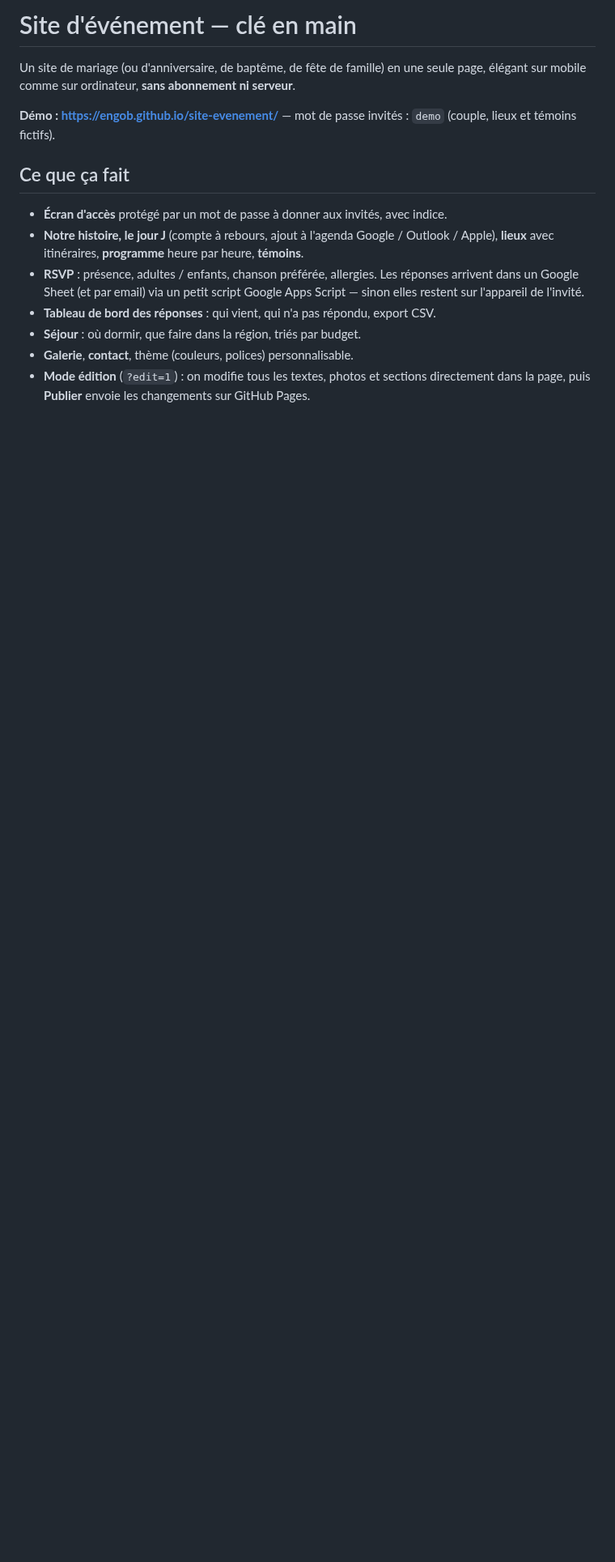
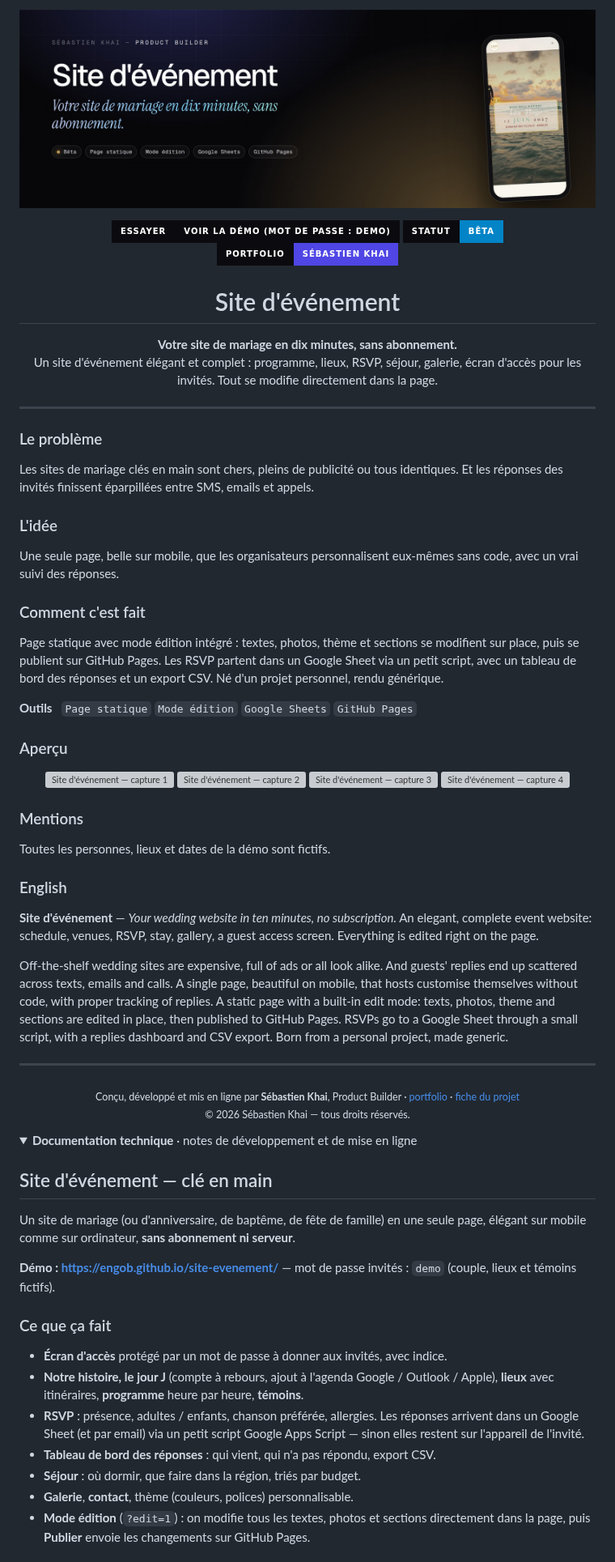
Before and after one commit to engoB/site-evenement, a Markdown page: README.md, the part around one of its changes. Shown at 81% size. Rendered like a GitHub page; pictures changed too: .github/readme/banner.jpg (added); folded sections open; badges without logos; blank space fills up the shorter version; grey boxes are pictures that could not be loaded.

Commit message:
README de présentation (bannière, captures, mentions) + licence
Même gabarit pour tous les projets : accroche, problème, idée, réalisation,
outils, captures, mentions légales, résumé en anglais et lien vers le portfolio.
L'ancienne documentation est conservée, repliée, en bas du README.
Aucun fichier de l'application n'est modifié.

Co-Authored-By: Claude Opus 5.5 <noreply@anthropic.com>
Claude-Session: https://claude.ai/code/session_015A1Mfhpz8ACWbnb2M1oD1D

```diff
--- a/README.md
+++ b/README.md
@@ -1,4 +1,53 @@
-# Site d'événement — clé en main
+<p align="center"><a href="https://engob.github.io/site-evenement/"><img src=".github/readme/banner.jpg" alt="Site d'événement — Votre site de mariage en dix minutes, sans abonnement." width="100%"></a></p>
+
+<p align="center">
+  <a href="https://engob.github.io/site-evenement/"><img alt="Essayer" src="https://img.shields.io/badge/Essayer-Voir_la_d%C3%A9mo_%28mot_de_passe_%3A_demo%29-0b0b0f?style=for-the-badge&labelColor=0b0b0f"></a>
+  <img alt="Statut" src="https://img.shields.io/badge/Statut-B%C3%AAta-0284c7?style=for-the-badge&labelColor=0b0b0f">
+  <a href="https://engob.github.io/portofolio/projets/site-evenement/"><img alt="Portfolio" src="https://img.shields.io/badge/Portfolio-S%C3%A9bastien_Khai-4f46e5?style=for-the-badge&labelColor=0b0b0f"></a>
+</p>
+
+<h1 align="center">Site d'événement</h1>
+<p align="center"><b>Votre site de mariage en dix minutes, sans abonnement.</b><br>Un site d'événement élégant et complet : programme, lieux, RSVP, séjour, galerie, écran d'accès pour les invités. Tout se modifie directement dans la page.</p>
+
+---
+
+### Le problème
+
+Les sites de mariage clés en main sont chers, pleins de publicité ou tous identiques. Et les réponses des invités finissent éparpillées entre SMS, emails et appels.
+
+### L'idée
+
+Une seule page, belle sur mobile, que les organisateurs personnalisent eux-mêmes sans code, avec un vrai suivi des réponses.
+
+### Comment c'est fait
+
+Page statique avec mode édition intégré : textes, photos, thème et sections se modifient sur place, puis se publient sur GitHub Pages. Les RSVP partent dans un Google Sheet via un petit script, avec un tableau de bord des réponses et un export CSV. Né d'un projet personnel, rendu générique.
+
+**Outils** &nbsp; `Page statique` `Mode édition` `Google Sheets` `GitHub Pages`
+
+### Aperçu
+
+<p align="center"><img src=".github/readme/1.webp" width="24%" alt="Site d'événement — capture 1"> <img src=".github/readme/2.webp" width="24%" alt="Site d'événement — capture 2"> <img src=".github/readme/3.webp" width="24%" alt="Site d'événement — capture 3"> <img src=".github/readme/4.webp" width="24%" alt="Site d'événement — capture 4"></p>
+
+### Mentions
+
+Toutes les personnes, lieux et dates de la démo sont fictifs.
+
+### English
+
+**Site d'événement** — *Your wedding website in ten minutes, no subscription.* An elegant, complete event website: schedule, venues, RSVP, stay, gallery, a guest access screen. Everything is edited right on the page.
+
+Off-the-shelf wedding sites are expensive, full of ads or all look alike. And guests' replies end up scattered across texts, emails and calls. A single page, beautiful on mobile, that hosts customise themselves without code, with proper tracking of replies. A static page with a built-in edit mode: texts, photos, theme and sections are edited in place, then published to GitHub Pages. RSVPs go to a Google Sheet through a small script, with a replies dashboard and CSV export. Born from a personal project, made generic.
+
+---
+
+<p align="center"><sub>Conçu, développé et mis en ligne par <b>Sébastien Khai</b>, Product Builder · <a href="https://engob.github.io/portofolio/">portfolio</a> · <a href="https://engob.github.io/portofolio/projets/site-evenement/">fiche du projet</a><br>© 2026 Sébastien Khai — tous droits réservés.</sub></p>
+
+
+<details>
+<summary><b>Documentation technique</b> · notes de développement et de mise en ligne</summary>
+
+## Site d'événement — clé en main
 
 Un site de mariage (ou d'anniversaire, de baptême, de fête de famille) en une seule page,
 élégant sur mobile comme sur ordinateur, **sans abonnement ni serveur**.
@@ -6,7 +55,7 @@ Un site de mariage (ou d'anniversaire, de baptême, de fête de famille) en une
 **Démo : https://engob.github.io/site-evenement/** — mot de passe invités : `demo`
 (couple, lieux et témoins fictifs).
 
-## Ce que ça fait
+### Ce que ça fait
 
 - **Écran d'accès** protégé par un mot de passe à donner aux invités, avec indice.
 - **Notre histoire, le jour J** (compte à rebours, ajout à l'agenda Google / Outlook / Apple),
```
Also changed, not shown: other parts of README.md (+4 -2 lines), 4 other files.
